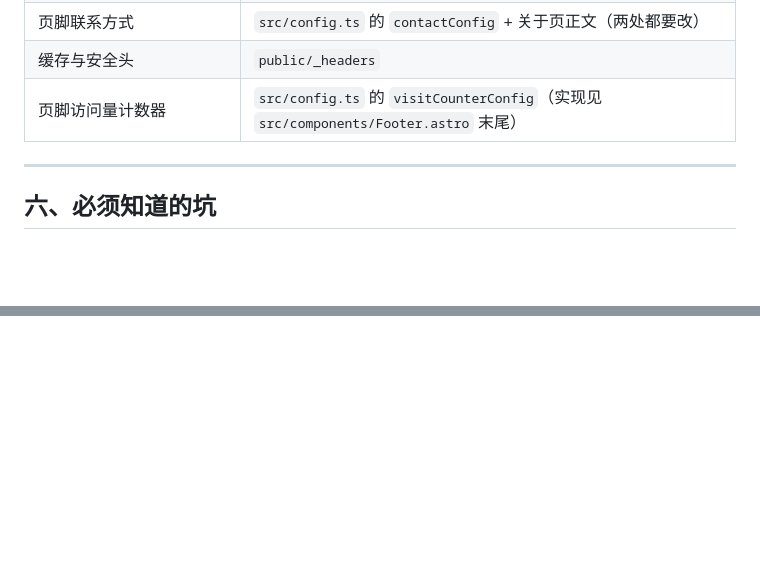
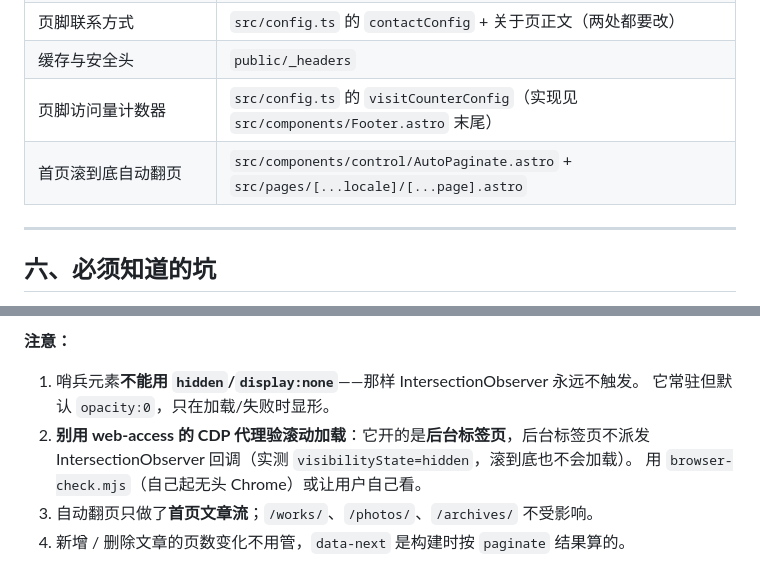
Before and after one commit to nitianfox/nitianfox.github.io, a Markdown page: 给AI的操作说明.md, 2 parts joined by grey strips. GitHub-like rendering; blank space fills up the shorter version.

```diff
--- a/给AI的操作说明.md
+++ b/给AI的操作说明.md
@@ -80,6 +80,7 @@ node script/portfolio/gen-boards.mjs           # 展板总览页
 | 页脚联系方式 | `src/config.ts` 的 `contactConfig` + 关于页正文（两处都要改） |
 | 缓存与安全头 | `public/_headers` |
 | 页脚访问量计数器 | `src/config.ts` 的 `visitCounterConfig`（实现见 `src/components/Footer.astro` 末尾） |
+| 首页滚到底自动翻页 | `src/components/control/AutoPaginate.astro` + `src/pages/[...locale]/[...page].astro` |
 
 ---
 
@@ -137,0 +165,9 @@ node script/portfolio/gen-posts.mjs --images # 作品集配图重做
+**注意：**
+
+1. 哨兵元素**不能用 `hidden`/`display:none`**——那样 IntersectionObserver 永远不触发。
+   它常驻但默认 `opacity:0`，只在加载/失败时显形。
+2. **别用 web-access 的 CDP 代理验滚动加载**：它开的是**后台标签页**，后台标签页不派发
+   IntersectionObserver 回调（实测 `visibilityState=hidden`，滚到底也不会加载）。
+   用 `browser-check.mjs`（自己起无头 Chrome）或让用户自己看。
+3. 自动翻页只做了**首页文章流**；`/works/`、`/photos/`、`/archives/` 不受影响。
+4. 新增 / 删除文章的页数变化不用管，`data-next` 是构建时按 `paginate` 结果算的。
```
Also changed, not shown: other parts of 给AI的操作说明.md (+38 -12 lines).
